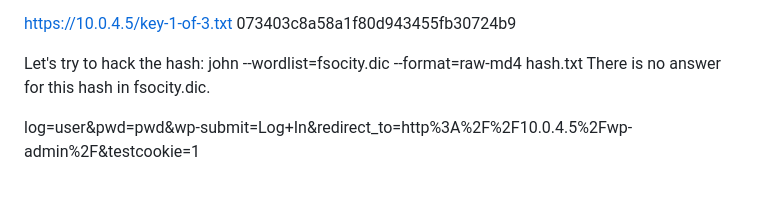
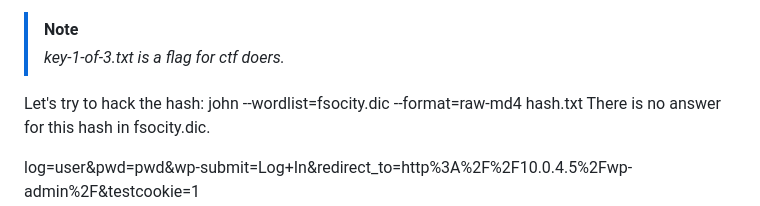
Before and after one commit to 0xt1m/ctf, a Markdown page: Mr. Robot/report.md, the part around one of its changes. GitHub-like rendering; blank space fills up the shorter version.

```diff
--- a/Mr. Robot/report.md
+++ b/Mr. Robot/report.md
@@ -13,7 +13,7 @@ fsocity.dic
 key-1-of-3.txt
 
-https://10.0.4.5/key-1-of-3.txt
-073403c8a58a1f80d943455fb30724b9
+> [!NOTE]
+> _key-1-of-3.txt is a flag for ctf doers._
 
 Let's try to hack the hash:
 john --wordlist=fsocity.dic --format=raw-md4 hash.txt
```
Also changed, not shown: other parts of Mr. Robot/report.md (+3 -3 lines).
